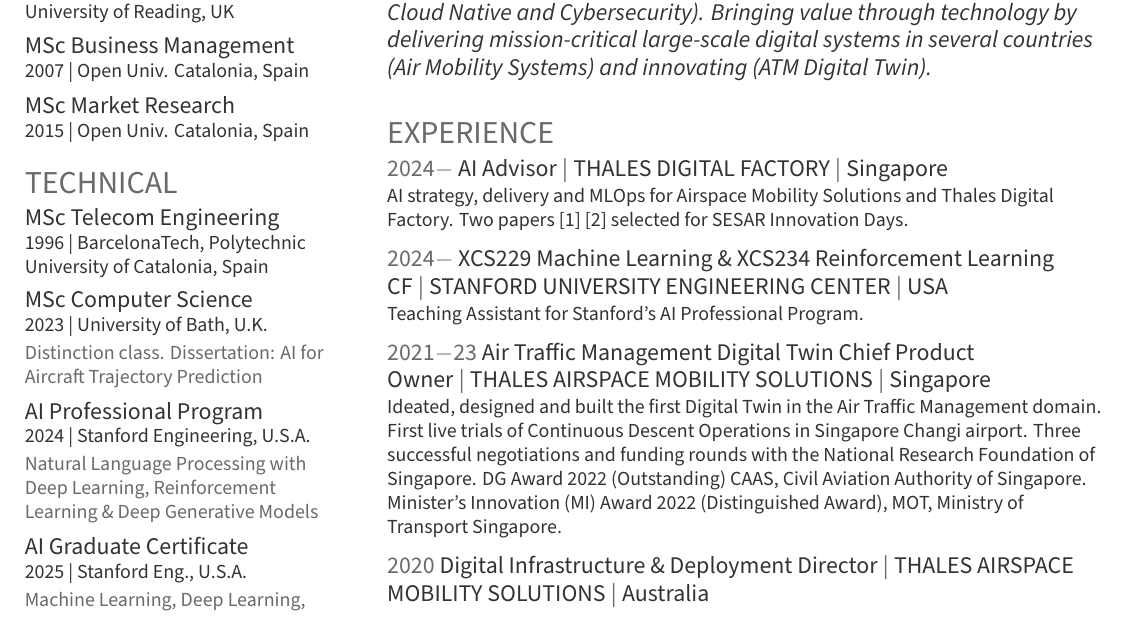
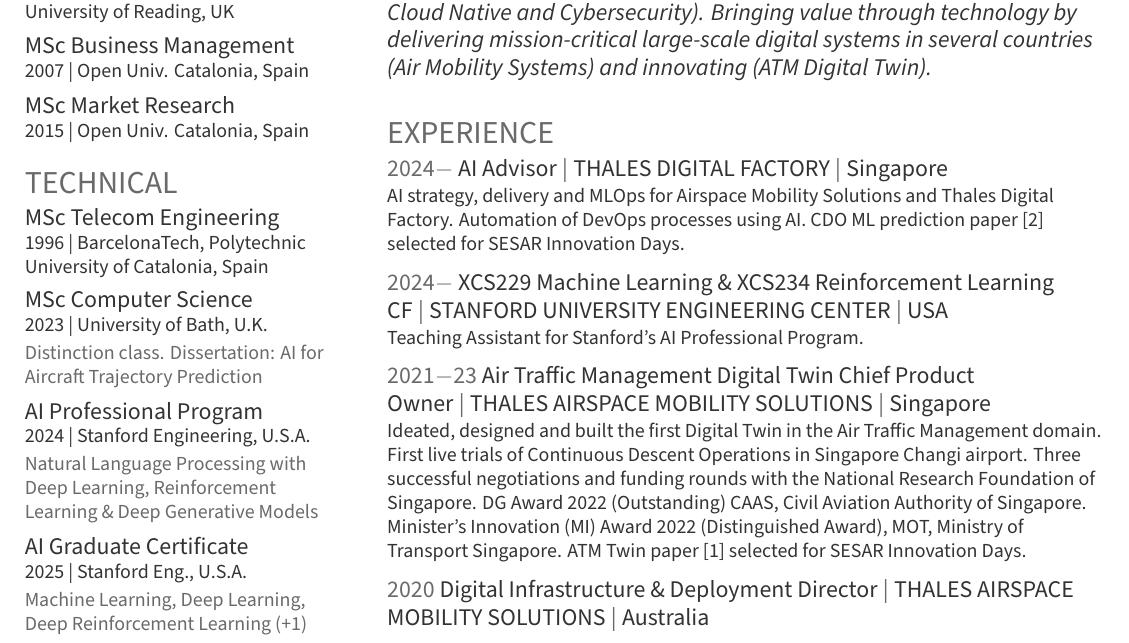
Before and after one commit to gabrielbcn/resume, a LaTeX CV (gmm_resume.tex): part of the page before the commit and part of page 1 of 2 after it, cut so that both start at the same text. Compiled offline with XeLaTeX; a missing font is replaced by an installed copy or a similar font.

Commit message:
Updated papers

```diff
--- a/gmm_resume.tex
+++ b/gmm_resume.tex
@@ -146,12 +146,10 @@
   \role{2024\(-\)}{AI Advisor}{Thales Digital Factory}{Singapore}
   \detail{
     AI strategy, delivery and MLOps for Airspace Mobility
-    Solutions and Thales Digital Factory. Two
-    papers
-    \href{https://www.sesarju.eu/sites/default/files/documents/sid/2024/papers/SIDs_2024_paper_077\%20final.pdf}{[1]}
+    Solutions and Thales Digital Factory. Automation of DevOps
+    processes using AI. CDO ML prediction paper
     \href{https://www.sesarju.eu/sites/default/files/documents/sid/2024/papers/SIDs_2024_paper_090\%20final.pdf}{[2]}
-    selected
-    for SESAR Innovation Days.
+    selected for SESAR Innovation Days.
   }
   \sectionsep{}
 
@@ -173,7 +171,9 @@
     the National Research Foundation of Singapore. DG Award 2022
     (Outstanding) CAAS, Civil Aviation Authority of Singapore.
     Minister's Innovation (MI) Award 2022 (Distinguished Award),
-    MOT, Ministry of Transport Singapore.
+    MOT, Ministry of Transport Singapore. ATM Twin paper
+    \href{https://www.sesarju.eu/sites/default/files/documents/sid/2024/papers/SIDs_2024_paper_077\%20final.pdf}{[1]}
+    selected for SESAR Innovation Days.
   }
   \sectionsep{}
 
```
Also changed, not shown: gmm_resume.pdf.
